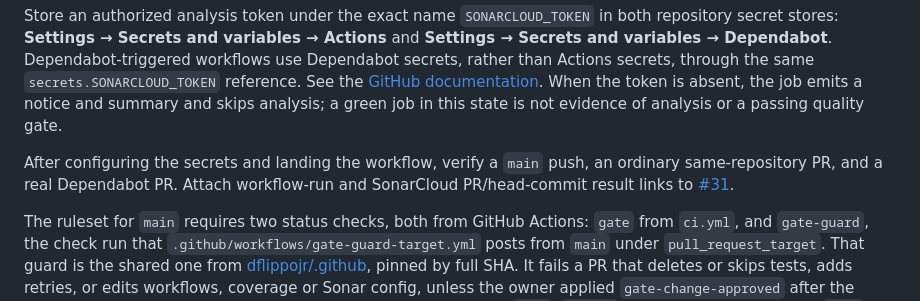
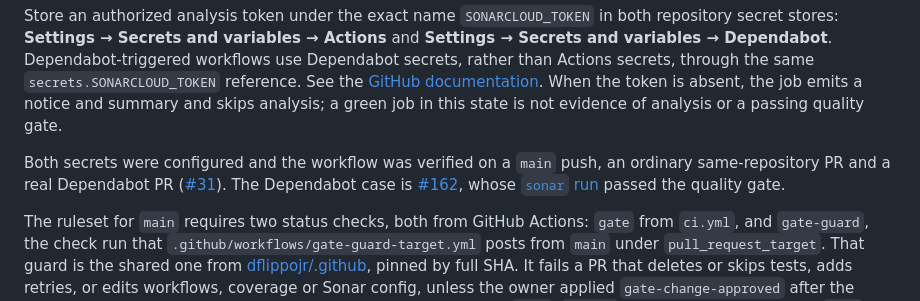
Before and after one commit to dflippojr/music-discovery, a Markdown page: README.md, the part around the change. Rendered like a GitHub page.

Commit message:
README: report the SonarCloud verification as done (#241) (#247)
Rewrite the paragraph that asked the reader to verify SonarCloud and
attach links to #31 as past-tense status, linking #31, Dependabot PR
#162 and its passing sonar run 40154235258.

Co-authored-by: dflippojr-workers[bot] <343254483+dflippojr-workers[bot]@users.noreply.github.com>
Co-authored-by: Claude Opus 5.5 <noreply@anthropic.com>

```diff
--- a/README.md
+++ b/README.md
@@ -72,9 +72,12 @@ workflows use Dependabot secrets, rather than Actions secrets, through the same
 When the token is absent, the job emits a notice and summary and skips analysis;
 a green job in this state is not evidence of analysis or a passing quality gate.
 
-After configuring the secrets and landing the workflow, verify a `main` push,
-an ordinary same-repository PR, and a real Dependabot PR. Attach workflow-run and
-SonarCloud PR/head-commit result links to [#31](https://github.com/dflippojr/music-discovery/issues/31).
+Both secrets were configured and the workflow was verified on a `main` push, an
+ordinary same-repository PR and a real Dependabot PR
+([#31](https://github.com/dflippojr/music-discovery/issues/31)). The Dependabot
+case is [#162](https://github.com/dflippojr/music-discovery/pull/162), whose
+[`sonar` run](https://github.com/dflippojr/music-discovery/actions/runs/40154235258)
+passed the quality gate.
 
 The ruleset for `main` requires two status checks, both from GitHub Actions:
 `gate` from `ci.yml`, and `gate-guard`, the check run that
```
